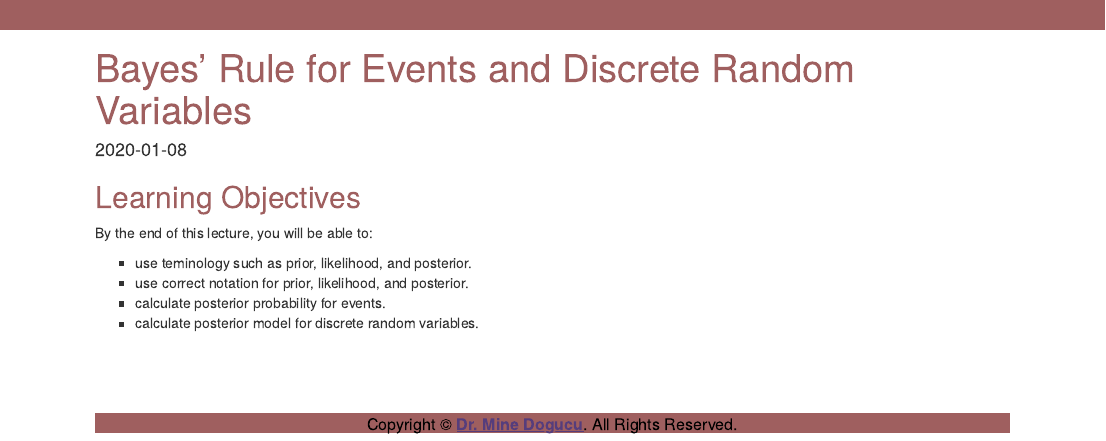
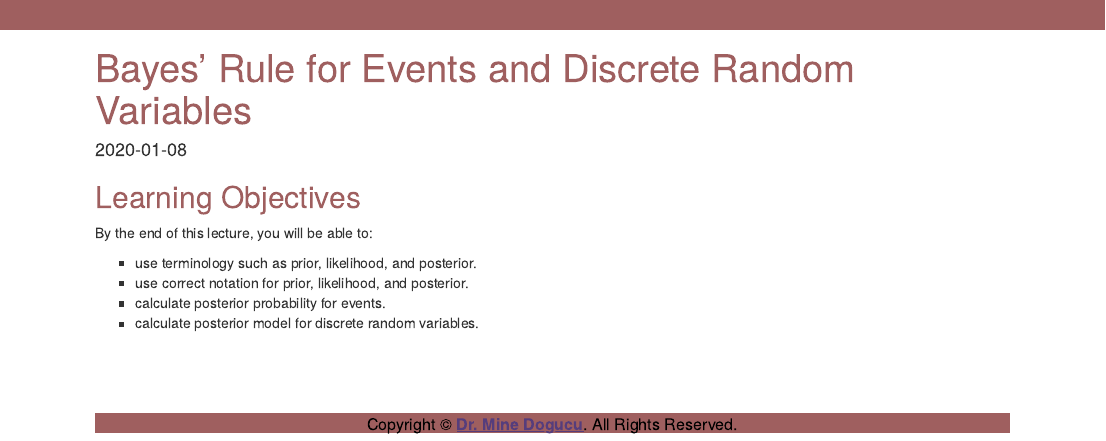
Before and after one commit to anhnguyendepocen/stats115-wi20-website, an R Markdown document (slo/slo-1b-event-discrete.Rmd): the page in a window 1100 px wide, from its top. The pictures show the output file slo/slo-1b-event-discrete.html that the author committed with the source, opened offline.

Commit message:
slo 1b fix typo

```diff
--- a/slo/slo-1b-event-discrete.Rmd
+++ b/slo/slo-1b-event-discrete.Rmd
@@ -12,7 +12,7 @@ output:
 
 By the end of this lecture, you will be able to:
 
-- use teminology such as prior, likelihood, and posterior.
+- use terminology such as prior, likelihood, and posterior.
 - use correct notation for prior, likelihood, and posterior.
 - calculate posterior probability for events.
 - calculate posterior model for discrete random variables.
```
Also changed, not shown: slo/slo-1b-event-discrete.html.
